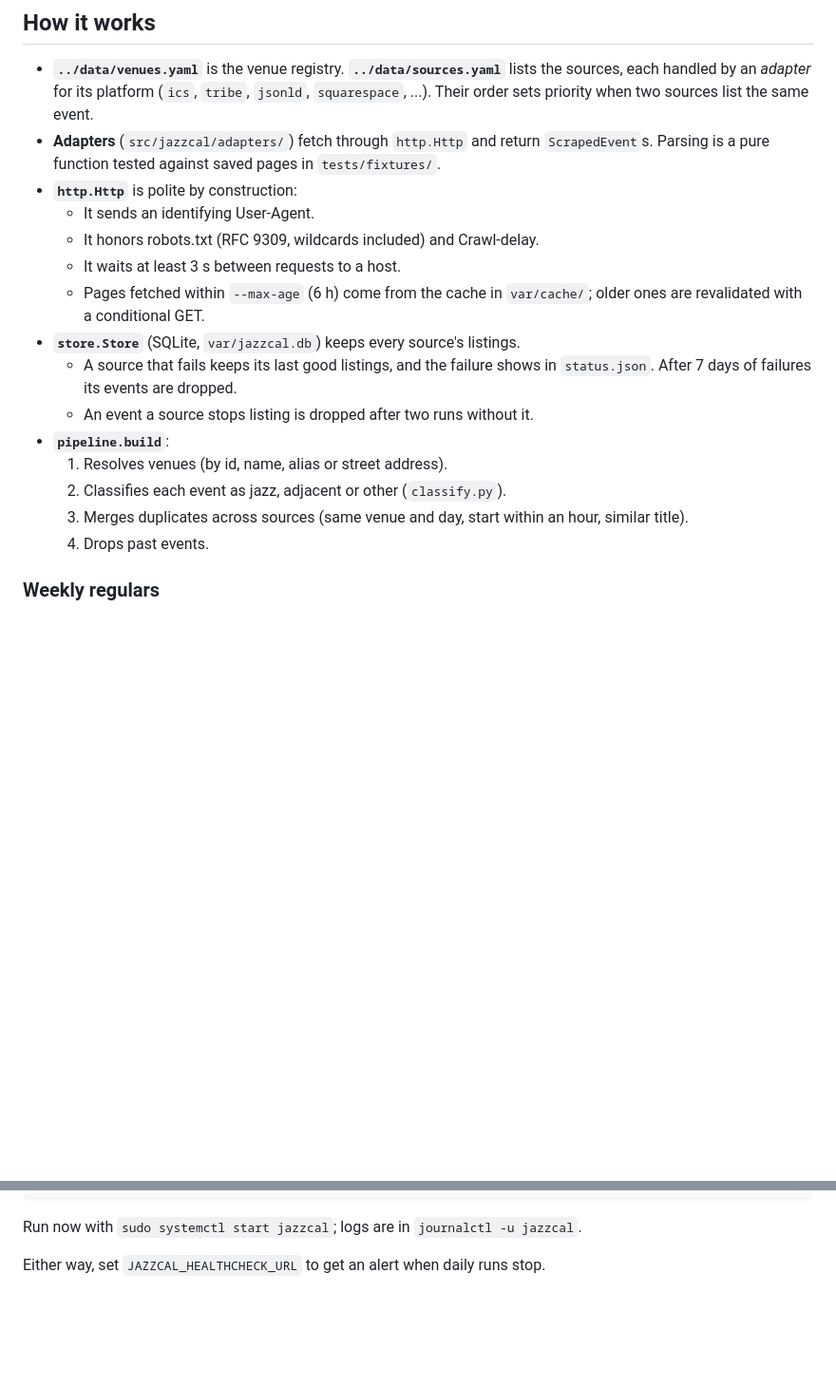
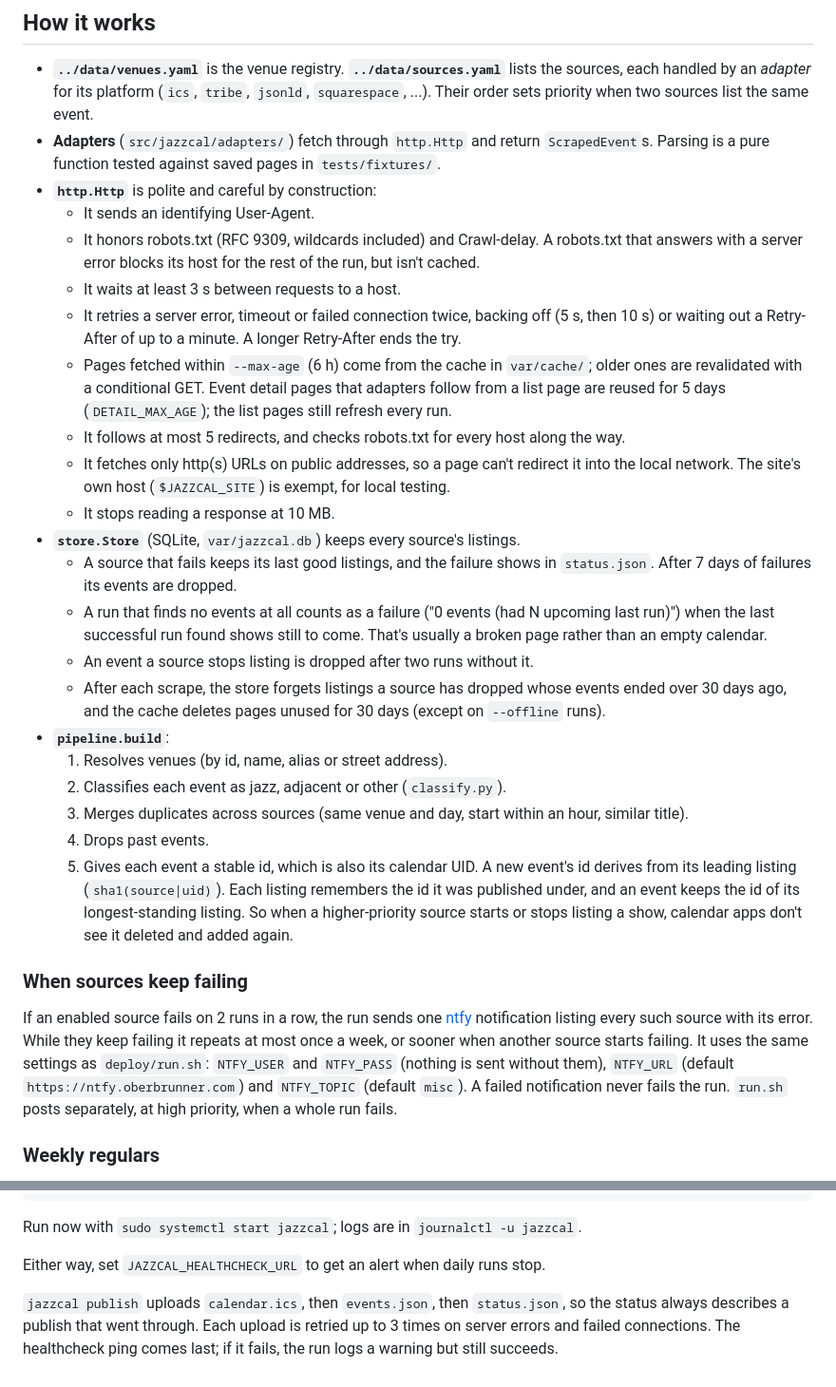
Before and after one commit to garyo/jazz-calendar, a Markdown page: scraper/README.md, 2 parts joined by grey strips. Shown at 95% size. GitHub-like rendering; blank space fills up the shorter version.

Commit message:
Document the scraper's retries, safeguards, alerts and stable ids
Co-Authored-By: Claude Opus 5.5 <noreply@anthropic.com>
Claude-Session: https://claude.ai/code/session_015Ni2BwVYpfw2Ct7JhE1iyA

```diff
--- a/scraper/README.md
+++ b/scraper/README.md
@@ -23,22 +23,50 @@ Checks: `uv run ruff format . && uv run ruff check . && uvx ty check && uv run p
 - **Adapters** (`src/jazzcal/adapters/`) fetch through `http.Http` and return
   `ScrapedEvent`s. Parsing is a pure function tested against saved pages in
   `tests/fixtures/`.
-- **`http.Http`** is polite by construction:
+- **`http.Http`** is polite and careful by construction:
   - It sends an identifying User-Agent.
-  - It honors robots.txt (RFC 9309, wildcards included) and Crawl-delay.
+  - It honors robots.txt (RFC 9309, wildcards included) and Crawl-delay. A robots.txt that
+    answers with a server error blocks its host for the rest of the run, but isn't cached.
   - It waits at least 3 s between requests to a host.
+  - It retries a server error, timeout or failed connection twice, backing off (5 s, then
+    10 s) or waiting out a Retry-After of up to a minute. A longer Retry-After ends the try.
   - Pages fetched within `--max-age` (6 h) come from the cache in `var/cache/`; older ones are
-    revalidated with a conditional GET.
+    revalidated with a conditional GET. Event detail pages that adapters follow from a list
+    page are reused for 5 days (`DETAIL_MAX_AGE`); the list pages still refresh every run.
+  - It follows at most 5 redirects, and checks robots.txt for every host along the way.
+  - It fetches only http(s) URLs on public addresses, so a page can't redirect it into
+    the local network. The site's own host (`$JAZZCAL_SITE`) is exempt, for local testing.
+  - It stops reading a response at 10 MB.
 - **`store.Store`** (SQLite, `var/jazzcal.db`) keeps every source's listings.
   - A source that fails keeps its last good listings, and the failure shows in `status.json`.
     After 7 days of failures its events are dropped.
+  - A run that finds no events at all counts as a failure ("0 events (had N upcoming last
+    run)") when the last successful run found shows still to come. That's usually a broken
+    page rather than an empty calendar.
   - An event a source stops listing is dropped after two runs without it.
+  - After each scrape, the store forgets listings a source has dropped whose events ended over
+    30 days ago, and the cache deletes pages unused for 30 days (except on `--offline` runs).
 - **`pipeline.build`**:
   1. Resolves venues (by id, name, alias or street address).
   2. Classifies each event as jazz, adjacent or other (`classify.py`).
   3. Merges duplicates across sources (same venue and day, start within an hour, similar
      title).
   4. Drops past events.
+  5. Gives each event a stable id, which is also its calendar UID. A new event's id derives
+     from its leading listing (`sha1(source|uid)`). Each listing remembers the id it was
+     published under, and an event keeps the id of its longest-standing listing. So when a
+     higher-priority source starts or stops listing a show, calendar apps don't see it
+     deleted and added again.
+
+### When sources keep failing
+
+If an enabled source fails on 2 runs in a row, the run sends one [ntfy](https://ntfy.sh)
+notification listing every such source with its error. While they keep failing it repeats
+at most once a week, or sooner when another source starts failing. It uses the same settings
+as `deploy/run.sh`: `NTFY_USER` and `NTFY_PASS` (nothing is sent without them), `NTFY_URL`
+(default `https://ntfy.oberbrunner.com`) and `NTFY_TOPIC` (default `misc`). A failed
+notification never fails the run. `run.sh` posts separately, at high priority, when a whole
+run fails.
 
 ### Weekly regulars
 
@@ -133,3 +161,8 @@ sudo systemctl daemon-reload && sudo systemctl enable --now jazzcal.timer
 Run now with `sudo systemctl start jazzcal`; logs are in `journalctl -u jazzcal`.
 
 Either way, set `JAZZCAL_HEALTHCHECK_URL` to get an alert when daily runs stop.
+
+`jazzcal publish` uploads `calendar.ics`, then `events.json`, then `status.json`, so the
+status always describes a publish that went through. Each upload is retried up to 3 times on
+server errors and failed connections. The healthcheck ping comes last; if it fails, the run
+logs a warning but still succeeds.
```
